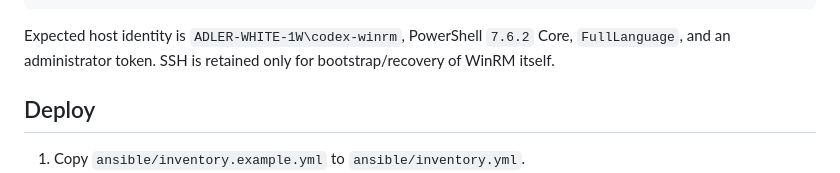
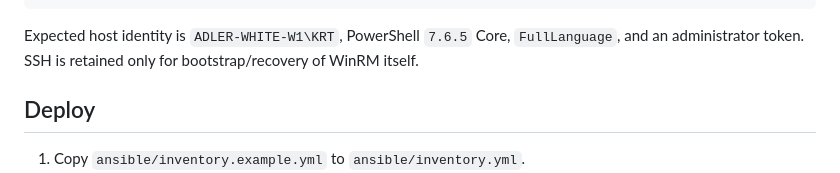
Before and after one commit to krotname/HomeFrigateOllamaIaC, a Markdown page: docs/operations.md, the part around the change. Drawn GitHub-style.

Commit message:
docs: WinRM identity on the white server is now KRT

````diff
--- a/docs/operations.md
+++ b/docs/operations.md
@@ -14,7 +14,7 @@ Invoke-Command -ComputerName ADLER-WHITE-1W -UseSSL -ConfigurationName PowerShel
 }
 ```
 
-Expected host identity is `ADLER-WHITE-1W\codex-winrm`, PowerShell `7.6.2`
+Expected host identity is `ADLER-WHITE-W1\KRT`, PowerShell `7.6.5`
 Core, `FullLanguage`, and an administrator token. SSH is retained only for
 bootstrap/recovery of WinRM itself.
 
````
